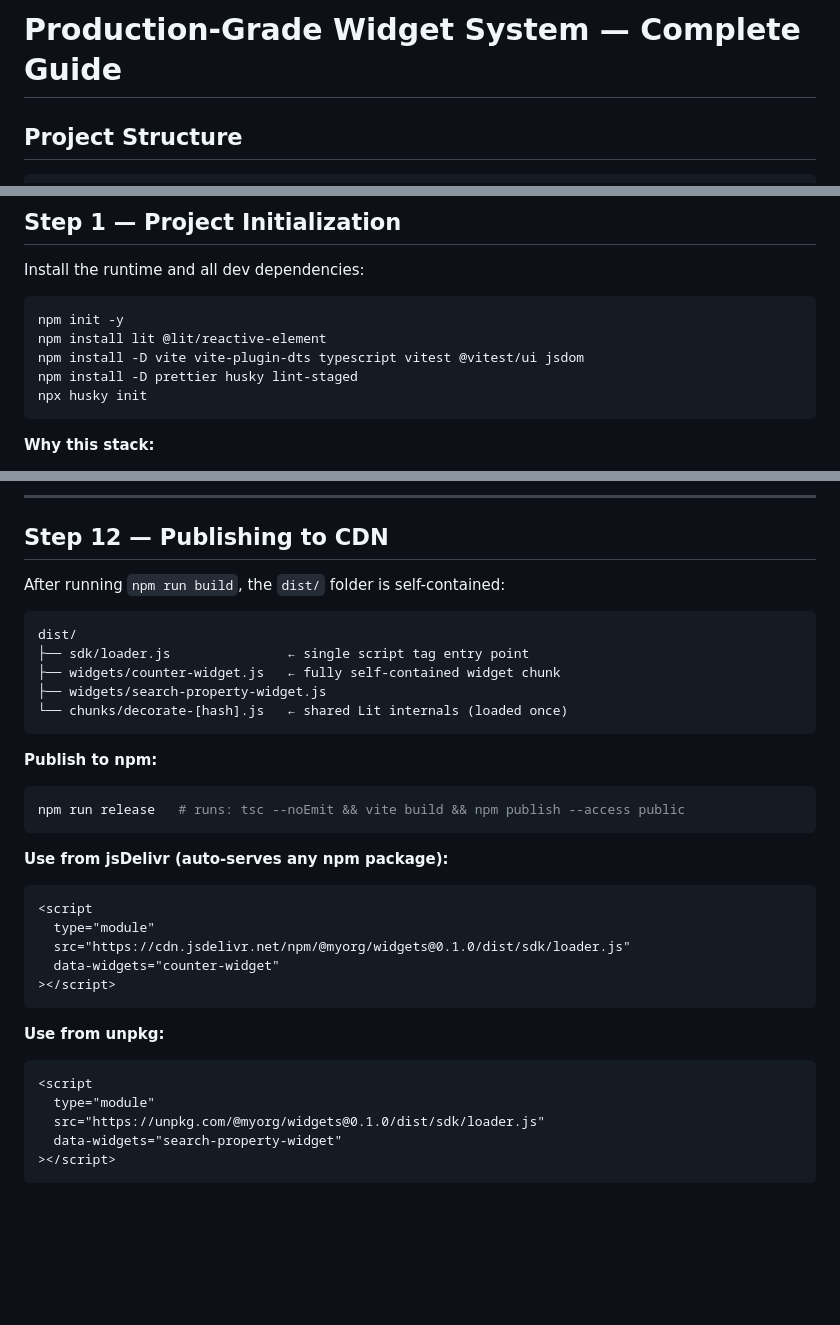
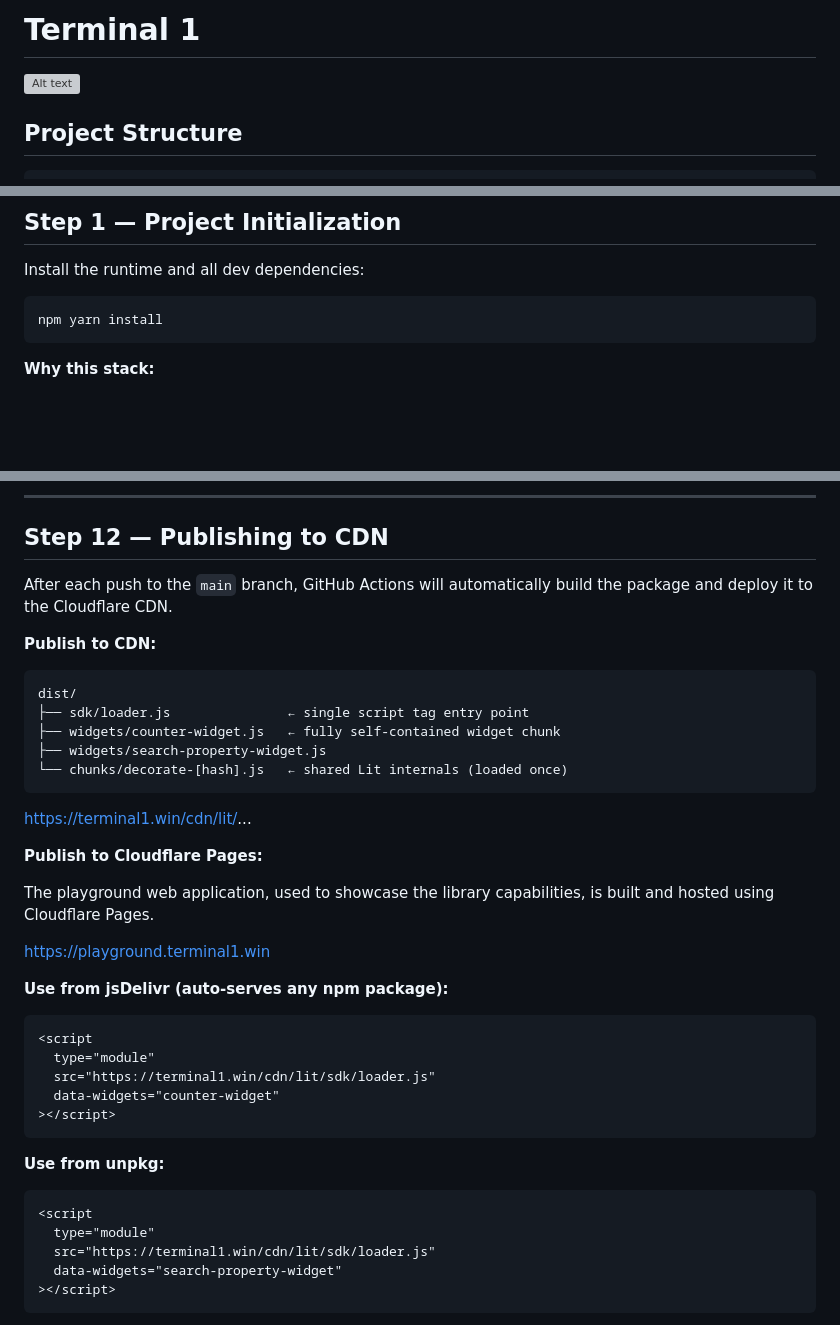
Before and after one commit to alanrad/terminal1-lit, a Markdown page: README.md, 3 parts joined by grey strips. Rendered like a GitHub page; blank space fills up the shorter version; grey boxes are pictures that could not be loaded.

Commit message:
docs: update documentations

````diff
--- a/README.md
+++ b/README.md
@@ -1,4 +1,6 @@
-# Production-Grade Widget System — Complete Guide
+# Terminal 1
+
+<img src="https://terminal1.win/images/terminal-one.png" alt="Alt text" width="200"/>
 
 ## Project Structure
 
@@ -62,11 +64,7 @@ widget/
 Install the runtime and all dev dependencies:
 
 ```bash
-npm init -y
-npm install lit @lit/reactive-element
-npm install -D vite vite-plugin-dts typescript vitest @vitest/ui jsdom
-npm install -D prettier husky lint-staged
-npx husky init
+npm yarn install
 ```
 
 **Why this stack:**
@@ -413,7 +411,9 @@ npm run type-check   # full TypeScript check including translations/
 
 ## Step 12 — Publishing to CDN
 
-After running `npm run build`, the `dist/` folder is self-contained:
+After each push to the `main` branch, GitHub Actions will automatically build the package and deploy it to the Cloudflare CDN.
+
+**Publish to CDN:**
 
 ```
 dist/
@@ -423,18 +423,20 @@ dist/
 └── chunks/decorate-[hash].js   ← shared Lit internals (loaded once)
 ```
 
-**Publish to npm:**
+https://terminal1.win/cdn/lit/...
 
-```bash
-npm run release   # runs: tsc --noEmit && vite build && npm publish --access public
-```
+**Publish to Cloudflare Pages:**
+
+The playground web application, used to showcase the library capabilities, is built and hosted using Cloudflare Pages.
+
+https://playground.terminal1.win
 
 **Use from jsDelivr (auto-serves any npm package):**
 
 ```html
 <script
   type="module"
-  src="https://cdn.jsdelivr.net/npm/@myorg/widgets@0.1.0/dist/sdk/loader.js"
+  src="https://terminal1.win/cdn/lit/sdk/loader.js"
   data-widgets="counter-widget"
 ></script>
 ```
@@ -444,7 +446,7 @@ npm run release   # runs: tsc --noEmit && vite build && npm publish --access pub
 ```html
 <script
   type="module"
-  src="https://unpkg.com/@myorg/widgets@0.1.0/dist/sdk/loader.js"
+  src="https://terminal1.win/cdn/lit/sdk/loader.js"
   data-widgets="search-property-widget"
 ></script>
 ```
````
Also changed, not shown: other parts of README.md (+1 -1 lines).
